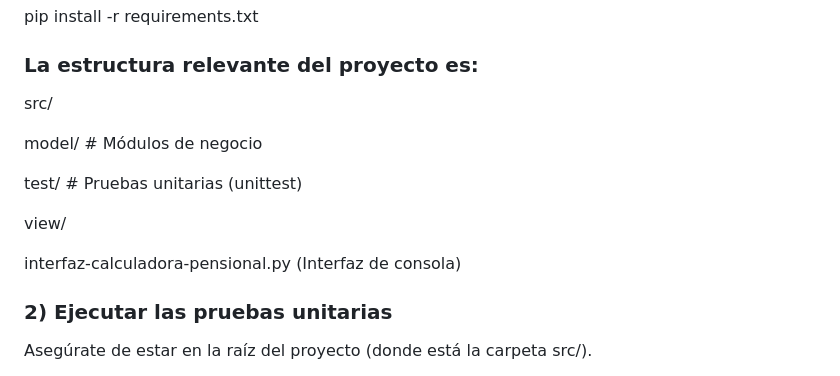
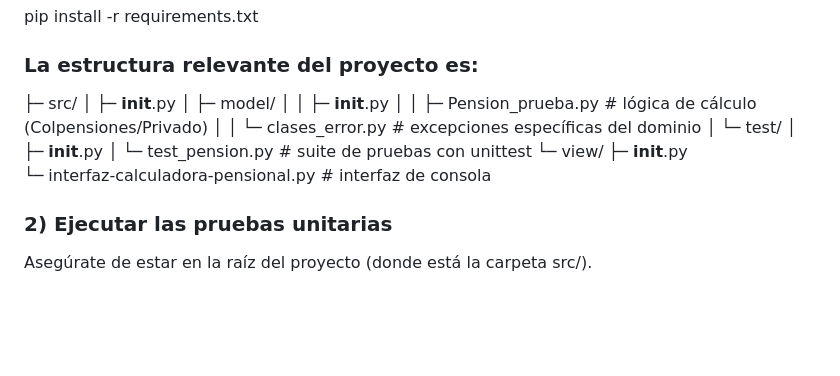
Before and after one commit to MafePiedrahita/Proyecto_Aula_Calculadora_Pensional, a Markdown page: README.MD, the part around the change. Drawn GitHub-style; blank space fills up the shorter version.

```diff
--- a/README.MD
+++ b/README.MD
@@ -56,15 +56,18 @@ pip install -r requirements.txt
 
 ### La estructura relevante del proyecto es:
 
-src/
-
-  model/                  # Módulos de negocio
-
-  test/                   # Pruebas unitarias (unittest)
-
-  view/
-
-   interfaz-calculadora-pensional.py   (Interfaz de consola)
+├─ src/
+│  ├─ __init__.py
+│  ├─ model/
+│  │  ├─ __init__.py
+│  │  ├─ Pension_prueba.py           # lógica de cálculo (Colpensiones/Privado)
+│  │  └─ clases_error.py             # excepciones específicas del dominio
+│  └─ test/
+│     ├─ __init__.py
+│     └─ test_pension.py             # suite de pruebas con unittest
+└─ view/
+   ├─ __init__.py
+   └─ interfaz-calculadora-pensional.py   # interfaz de consola
 
 ### 2) Ejecutar las pruebas unitarias
 
```
